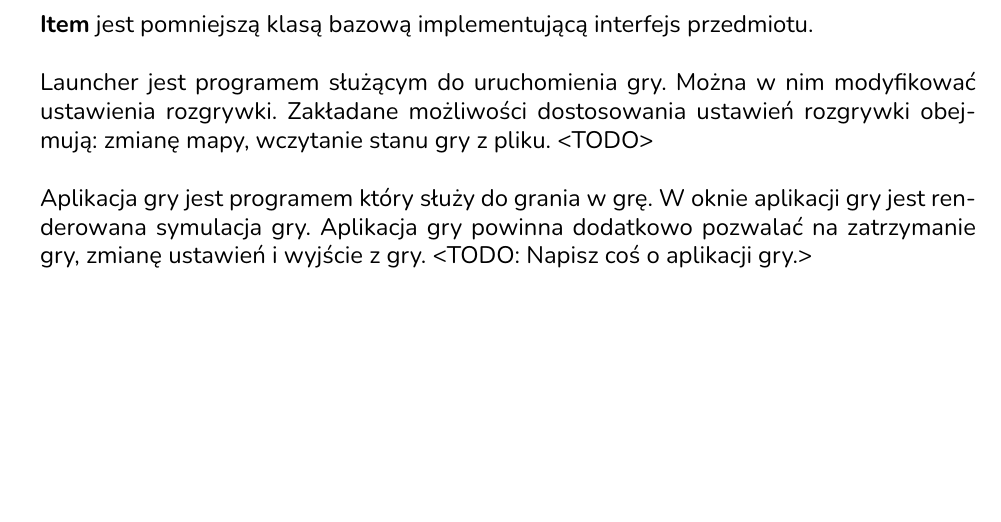
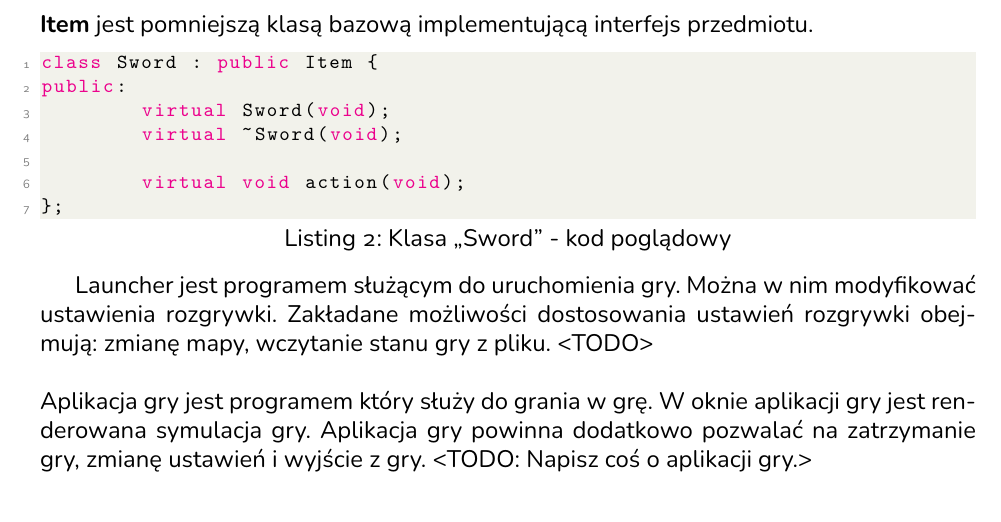
Before and after one commit to antoniprzybylik/studencka_gra_rpg, a LaTeX document (docs/project-docs/dokumentacja.tex): part of page 4 of 4 before the commit and part of page 4 of 5 after it, cut so that both start at the same text, the shorter picture padded with empty space. The pictures show the PDF file docs/project-docs/dokumentacja.pdf that the author committed with the source.

Commit message:
Added example for item class.

```diff
--- a/docs/project-docs/dokumentacja.tex
+++ b/docs/project-docs/dokumentacja.tex
@@ -154,7 +154,16 @@ klas pochodnych.
 \textbf{Item} jest pomniejszą klasą
 bazową implementującą interfejs
 przedmiotu.
-\\~\\
+\begin{lstlisting}[language=C++, caption=Klasa "`Sword"' - kod poglądowy]
+class Sword : public Item {
+public:
+        virtual Sword(void);
+        virtual ~Sword(void);
+
+        virtual void action(void);
+};
+\end{lstlisting}
+
 Launcher jest programem służącym do uruchomienia gry.
 Można w nim modyfikować ustawienia rozgrywki. Zakładane
 możliwości dostosowania ustawień rozgrywki obejmują:
```
Also changed, not shown: docs/project-docs/dokumentacja.pdf.
